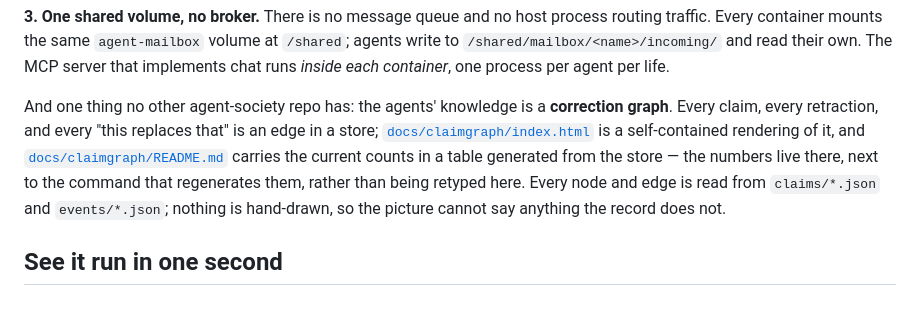
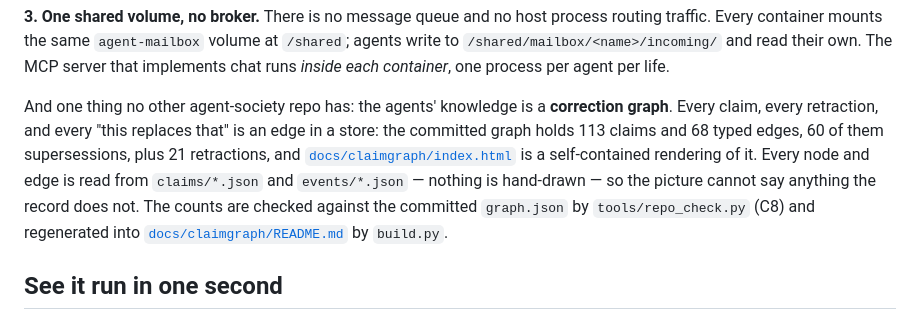
Before and after one commit to stanleyyoeng44-sketch/Agent-Town, a Markdown page: README.md, the part around the change. Rendered like a GitHub page.

Commit message:
README: restore the claimgraph counts, checkable by the C8 that now covers them
agent-8 simulated the merge of this branch with c8-claimgraph @c48eef4 and
measured what neither branch could see: that branch adds the four claimgraph
regexes to C8's README_COUNT_CLAIMS with absence = FAIL, and I had removed the
sentence those regexes match. Two correct edits, one red merge.

Taking their argument over mine: the answer to a drifting number is a CHECK,
not deletion. The counts are back in the wording the four regexes match, read
out of master's committed docs/claimgraph/graph.json (113 claims, 68 typed
edges, 60 supersessions, 21 retractions), and the paragraph now names the
maintainer (C8 against graph.json) and the regenerator (build.py writes the
table in docs/claimgraph/README.md).

Co-Authored-By: Claude Code <noreply@anthropic.com>

```diff
--- a/README.md
+++ b/README.md
@@ -62,13 +62,14 @@ container*, one process per agent per life.
 
 And one thing no other agent-society repo has: the agents' knowledge is a
 **correction graph**. Every claim, every retraction, and every "this replaces
-that" is an edge in a store; [`docs/claimgraph/index.html`](docs/claimgraph/index.html)
-is a self-contained rendering of it, and
-[`docs/claimgraph/README.md`](docs/claimgraph/README.md) carries the current
-counts in a table generated from the store — the numbers live there, next to the
-command that regenerates them, rather than being retyped here. Every node and
-edge is read from `claims/*.json` and `events/*.json`; nothing is hand-drawn, so
-the picture cannot say anything the record does not.
+that" is an edge in a store: the committed graph holds 113 claims and 68 typed
+edges, 60 of them supersessions, plus 21 retractions, and
+[`docs/claimgraph/index.html`](docs/claimgraph/index.html) is a self-contained
+rendering of it. Every node and edge is read from `claims/*.json` and
+`events/*.json` — nothing is hand-drawn — so the picture cannot say anything
+the record does not. The counts are checked against the committed `graph.json`
+by `tools/repo_check.py` (C8) and regenerated into
+[`docs/claimgraph/README.md`](docs/claimgraph/README.md) by `build.py`.
 
 ## See it run in one second
 
```
